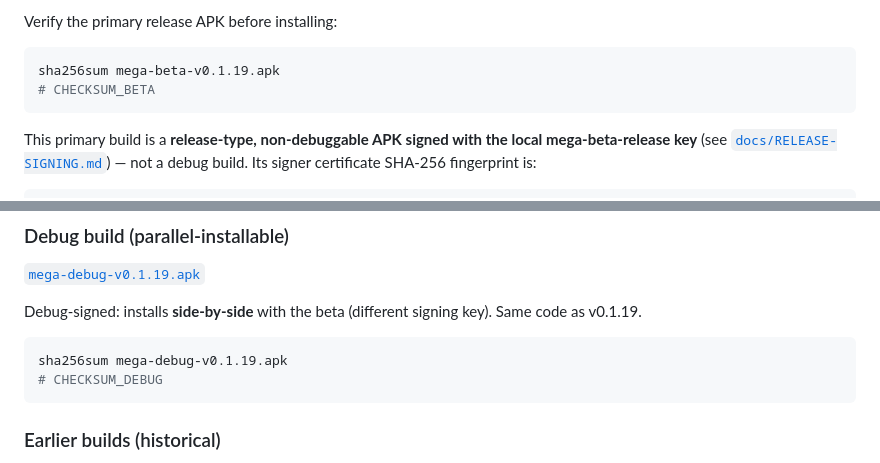
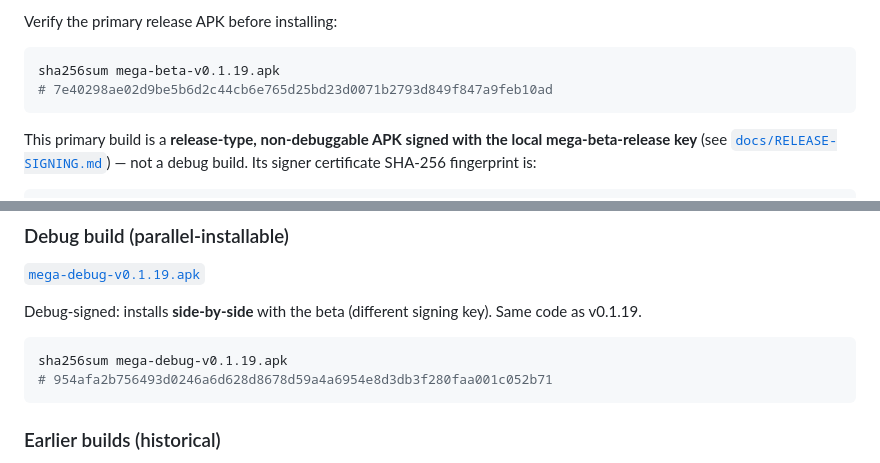
Before and after one commit to timme0126/MEGA-entropy, a Markdown page: README.md, 2 parts joined by grey strips. Drawn GitHub-style.

Commit message:
Stamp v0.1.19 release checksums

````diff
--- a/README.md
+++ b/README.md
@@ -27,7 +27,7 @@ Verify the primary release APK before installing:
 
 ```bash
 sha256sum mega-beta-v0.1.19.apk
-# CHECKSUM_BETA
+# 7e40298ae02d9be5b6d2c44cb6e765d25bd23d0071b2793d849f847a9feb10ad
 ```
 
 This primary build is a **release-type, non-debuggable APK signed with the
@@ -49,7 +49,7 @@ key). Same code as v0.1.19.
 
 ```bash
 sha256sum mega-debug-v0.1.19.apk
-# CHECKSUM_DEBUG
+# 954afa2b756493d0246a6d628d8678d59a4a6954e8d3db3f280faa001c052b71
 ```
 
 ### Earlier builds (historical)
````
